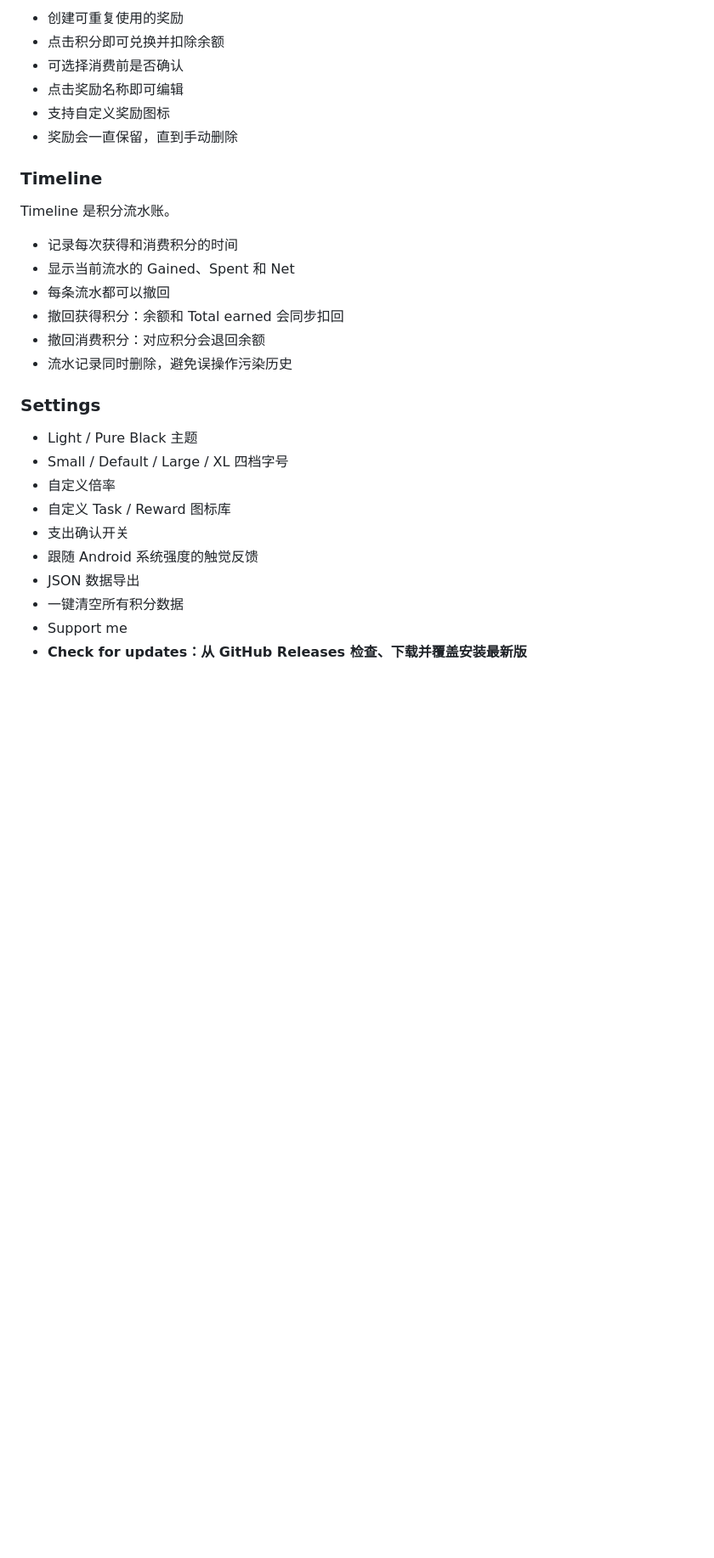
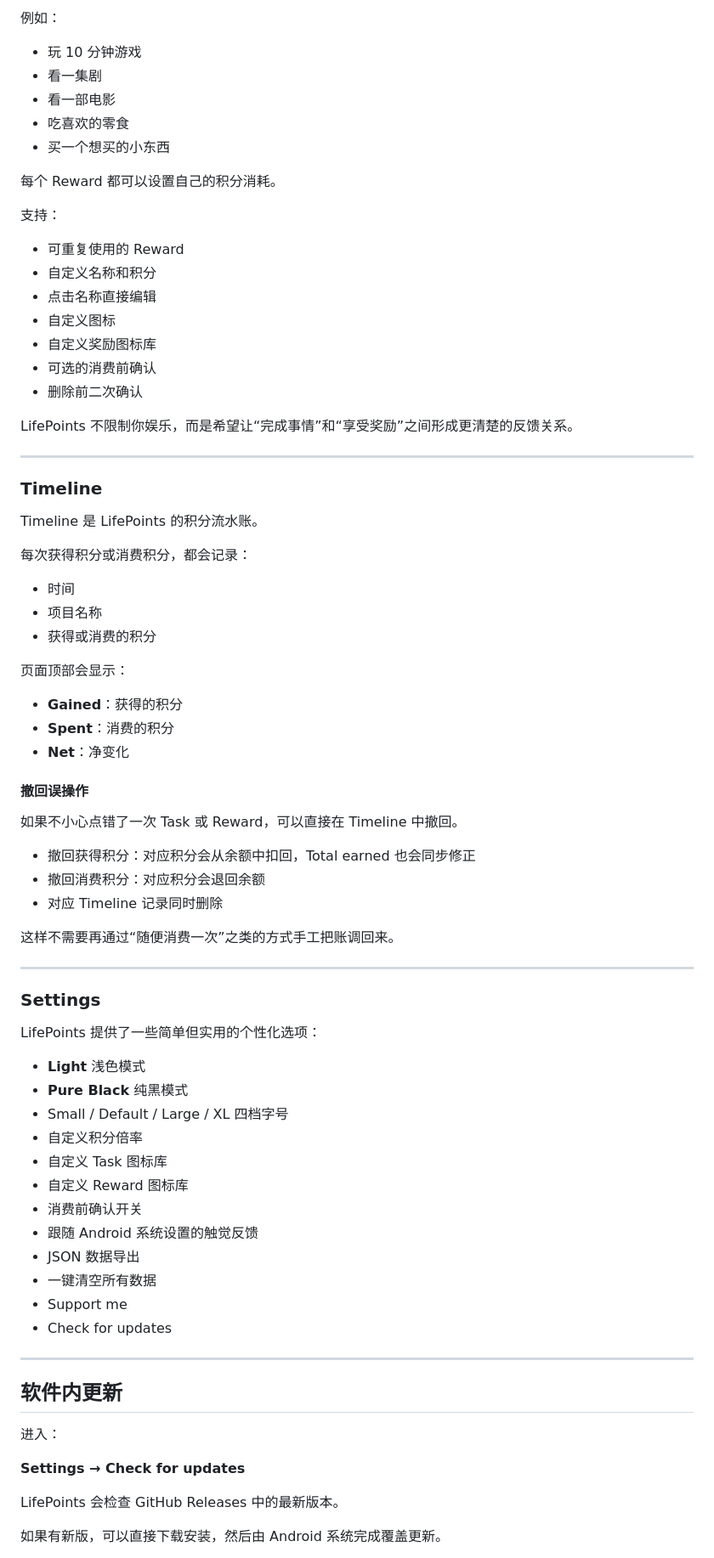
Before and after one commit to XiaoyuZhuang/LifePoints, a Markdown page: README.md, the part around one of its changes. Shown at 85% size. Rendered like a GitHub page; blank space fills up the shorter version.

Commit message:
Rewrite README for public release

```diff
--- a/README.md
+++ b/README.md
@@ -40,31 +80,82 @@ Tasks 是默认首页，也是最高频使用的页面。
 
-- 创建可重复使用的奖励
-- 点击积分即可兑换并扣除余额
-- 可选择消费前是否确认
-- 点击奖励名称即可编辑
-- 支持自定义奖励图标
-- 奖励会一直保留，直到手动删除
+例如：
+
+- 玩 10 分钟游戏
+- 看一集剧
+- 看一部电影
+- 吃喜欢的零食
+- 买一个想买的小东西
+
+每个 Reward 都可以设置自己的积分消耗。
+
+支持：
+
+- 可重复使用的 Reward
+- 自定义名称和积分
+- 点击名称直接编辑
+- 自定义图标
+- 自定义奖励图标库
+- 可选的消费前确认
+- 删除前二次确认
+
+LifePoints 不限制你娱乐，而是希望让“完成事情”和“享受奖励”之间形成更清楚的反馈关系。
+
+---
 
 ### Timeline
 
-Timeline 是积分流水账。
+Timeline 是 LifePoints 的积分流水账。
 
-- 记录每次获得和消费积分的时间
-- 显示当前流水的 Gained、Spent 和 Net
-- 每条流水都可以撤回
-- 撤回获得积分：余额和 Total earned 会同步扣回
+每次获得积分或消费积分，都会记录：
+
+- 时间
+- 项目名称
+- 获得或消费的积分
+
+页面顶部会显示：
+
+- **Gained**：获得的积分
+- **Spent**：消费的积分
+- **Net**：净变化
+
+#### 撤回误操作
+
+如果不小心点错了一次 Task 或 Reward，可以直接在 Timeline 中撤回。
+
+- 撤回获得积分：对应积分会从余额中扣回，Total earned 也会同步修正
 - 撤回消费积分：对应积分会退回余额
-- 流水记录同时删除，避免误操作污染历史
+- 对应 Timeline 记录同时删除
+
+这样不需要再通过“随便消费一次”之类的方式手工把账调回来。
+
+---
 
 ### Settings
 
-- Light / Pure Black 主题
+LifePoints 提供了一些简单但实用的个性化选项：
+
+- **Light** 浅色模式
+- **Pure Black** 纯黑模式
 - Small / Default / Large / XL 四档字号
-- 自定义倍率
-- 自定义 Task / Reward 图标库
-- 支出确认开关
-- 跟随 Android 系统强度的触觉反馈
+- 自定义积分倍率
+- 自定义 Task 图标库
+- 自定义 Reward 图标库
+- 消费前确认开关
+- 跟随 Android 系统设置的触觉反馈
 - JSON 数据导出
-- 一键清空所有积分数据
+- 一键清空所有数据
 - Support me
-- **Check for updates：从 GitHub Releases 检查、下载并覆盖安装最新版**
+- Check for updates
+
+---
+
+## 软件内更新
+
+进入：
+
+**Settings → Check for updates**
+
+LifePoints 会检查 GitHub Releases 中的最新版本。
+
+如果有新版，可以直接下载安装，然后由 Android 系统完成覆盖更新。
+
```
Also changed, not shown: other parts of README.md (+102 -78 lines).
